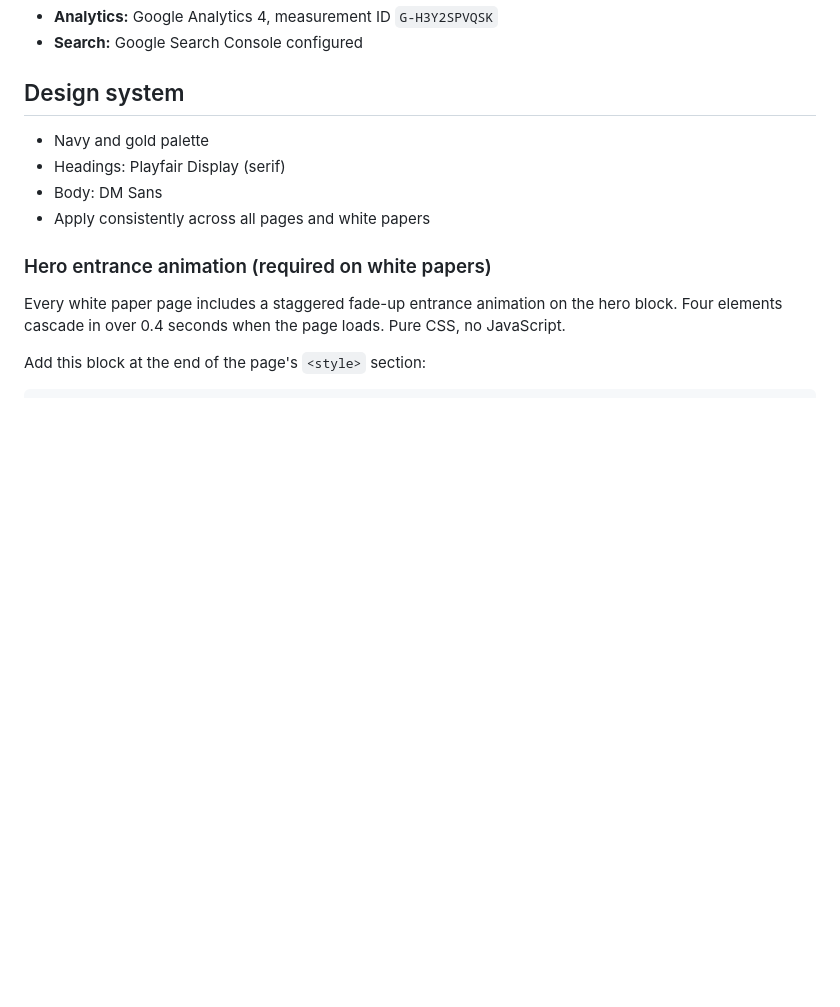
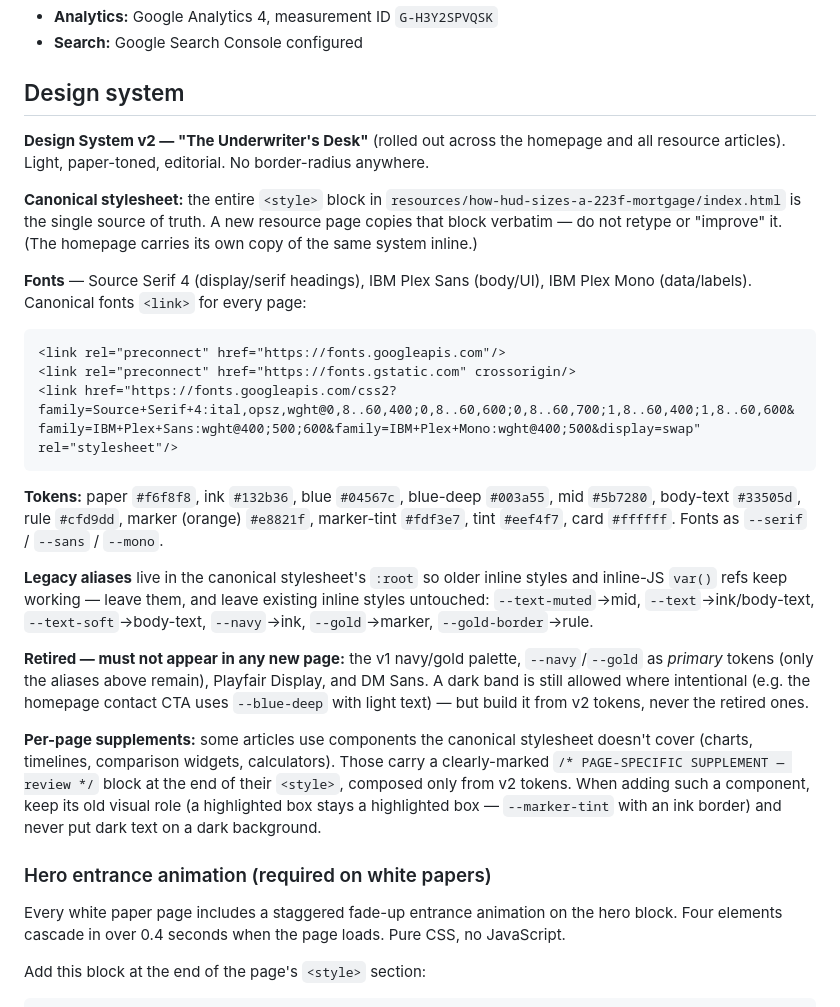
Before and after one commit to blorenz0218/roach-lorenz, a Markdown page: CLAUDE.md, the part around the change. Drawn GitHub-style; blank space fills up the shorter version.

Commit message:
CLAUDE.md: document design system v2; remove staging
Rewrites the design-system section for v2 "The Underwriter's Desk":
the canonical stylesheet is now the <style> block in
resources/how-hud-sizes-a-223f-mortgage/index.html (new pages copy it
verbatim), the Source Serif 4 / IBM Plex Sans / IBM Plex Mono fonts link,
the full token list, the legacy aliases that keep old inline styles and
inline-JS var() refs working, and the retirement of the navy/gold palette
+ Playfair/DM Sans. Documents the per-page supplement convention.

Left unchanged per the rollout: GA tag standard, canonical
no-trailing-slash rule, schema/OG requirements, disclaimer copy,
deployment checklist, and the hero entrance-animation section (verified
the fadeUp cascade survives in the v2 canonical stylesheet on all pages).

Deletes _staging/ (the approved homepage + exemplar are now deployed in
place).

Co-Authored-By: Claude Opus 4.8 <noreply@anthropic.com>

````diff
--- a/CLAUDE.md
+++ b/CLAUDE.md
@@ -21,10 +21,25 @@ Secondary: 241(a) supplemental loans, 223(a)(7) refinance, BSPRA structuring.
 
 ## Design system
 
-- Navy and gold palette
-- Headings: Playfair Display (serif)
-- Body: DM Sans
-- Apply consistently across all pages and white papers
+**Design System v2 — "The Underwriter's Desk"** (rolled out across the homepage and all resource articles). Light, paper-toned, editorial. No border-radius anywhere.
+
+**Canonical stylesheet:** the entire `<style>` block in `resources/how-hud-sizes-a-223f-mortgage/index.html` is the single source of truth. A new resource page copies that block verbatim — do not retype or "improve" it. (The homepage carries its own copy of the same system inline.)
+
+**Fonts** — Source Serif 4 (display/serif headings), IBM Plex Sans (body/UI), IBM Plex Mono (data/labels). Canonical fonts `<link>` for every page:
+
+```html
+<link rel="preconnect" href="https://fonts.googleapis.com"/>
+<link rel="preconnect" href="https://fonts.gstatic.com" crossorigin/>
+<link href="https://fonts.googleapis.com/css2?family=Source+Serif+4:ital,opsz,wght@0,8..60,400;0,8..60,600;0,8..60,700;1,8..60,400;1,8..60,600&family=IBM+Plex+Sans:wght@400;500;600&family=IBM+Plex+Mono:wght@400;500&display=swap" rel="stylesheet"/>
+```
+
+**Tokens:** paper `#f6f8f8`, ink `#132b36`, blue `#04567c`, blue-deep `#003a55`, mid `#5b7280`, body-text `#33505d`, rule `#cfd9dd`, marker (orange) `#e8821f`, marker-tint `#fdf3e7`, tint `#eef4f7`, card `#ffffff`. Fonts as `--serif` / `--sans` / `--mono`.
+
+**Legacy aliases** live in the canonical stylesheet's `:root` so older inline styles and inline-JS `var()` refs keep working — leave them, and leave existing inline styles untouched: `--text-muted`→mid, `--text`→ink/body-text, `--text-soft`→body-text, `--navy`→ink, `--gold`→marker, `--gold-border`→rule.
+
+**Retired — must not appear in any new page:** the v1 navy/gold palette, `--navy`/`--gold` as *primary* tokens (only the aliases above remain), Playfair Display, and DM Sans. A dark band is still allowed where intentional (e.g. the homepage contact CTA uses `--blue-deep` with light text) — but build it from v2 tokens, never the retired ones.
+
+**Per-page supplements:** some articles use components the canonical stylesheet doesn't cover (charts, timelines, comparison widgets, calculators). Those carry a clearly-marked `/* PAGE-SPECIFIC SUPPLEMENT — review */` block at the end of their `<style>`, composed only from v2 tokens. When adding such a component, keep its old visual role (a highlighted box stays a highlighted box — `--marker-tint` with an ink border) and never put dark text on a dark background.
 
 ### Hero entrance animation (required on white papers)
 
````
